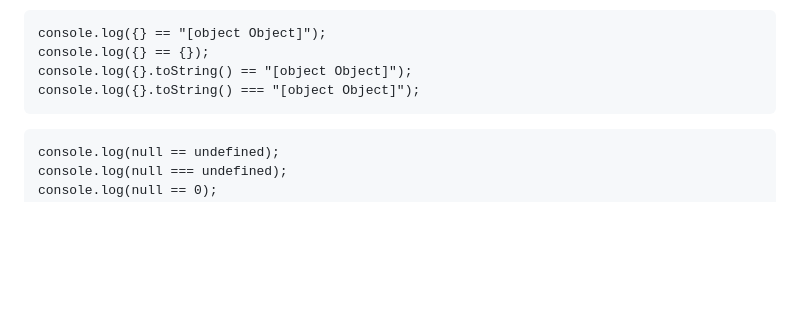
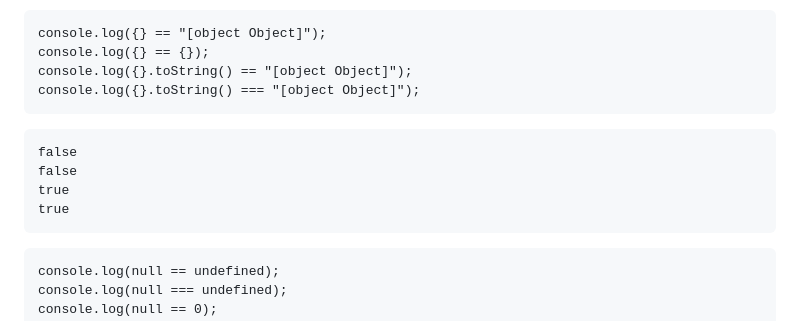
Before and after one commit to Tannu-Saxena02/Javascript-Concepts, a Markdown page: README.md, the part around the change. Drawn GitHub-style; blank space fills up the shorter version.

````diff
--- a/README.md
+++ b/README.md
@@ -625,6 +625,12 @@ console.log({}.toString() == "[object Object]");
 console.log({}.toString() === "[object Object]");
 ```
 ```
+false
+false
+true
+true
+```
+```
 console.log(null == undefined);
 console.log(null === undefined);
 console.log(null == 0);
````
